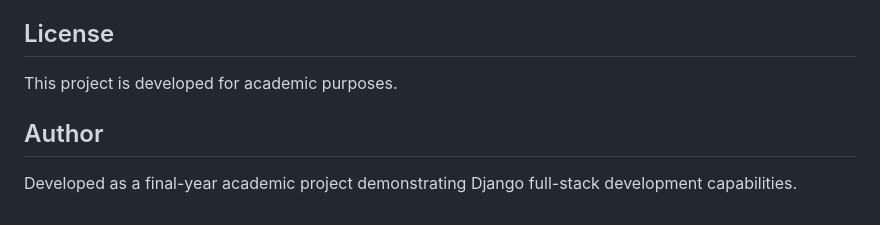
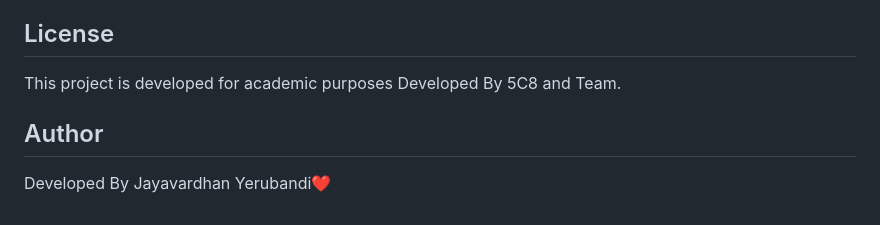
Before and after one commit to saiungarala7/lifelink-django, a Markdown page: README.md, the part around the change. Drawn GitHub-style.

Commit message:
Update project description and author information

```diff
--- a/README.md
+++ b/README.md
@@ -191,8 +191,8 @@ life_link/
 
 ## License
 
-This project is developed for academic purposes.
+This project is developed for academic purposes Developed By 5C8 and Team.
 
 ## Author
 
-Developed as a final-year academic project demonstrating Django full-stack development capabilities.
+Developed By Jayavardhan Yerubandi❤️
```
